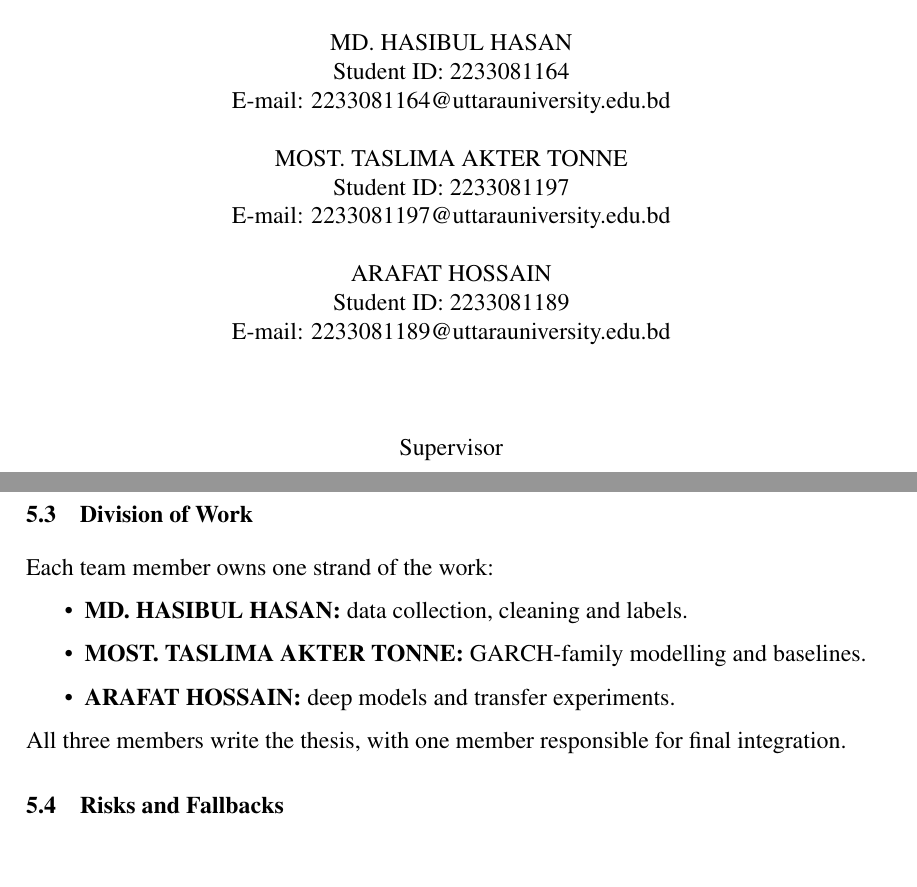
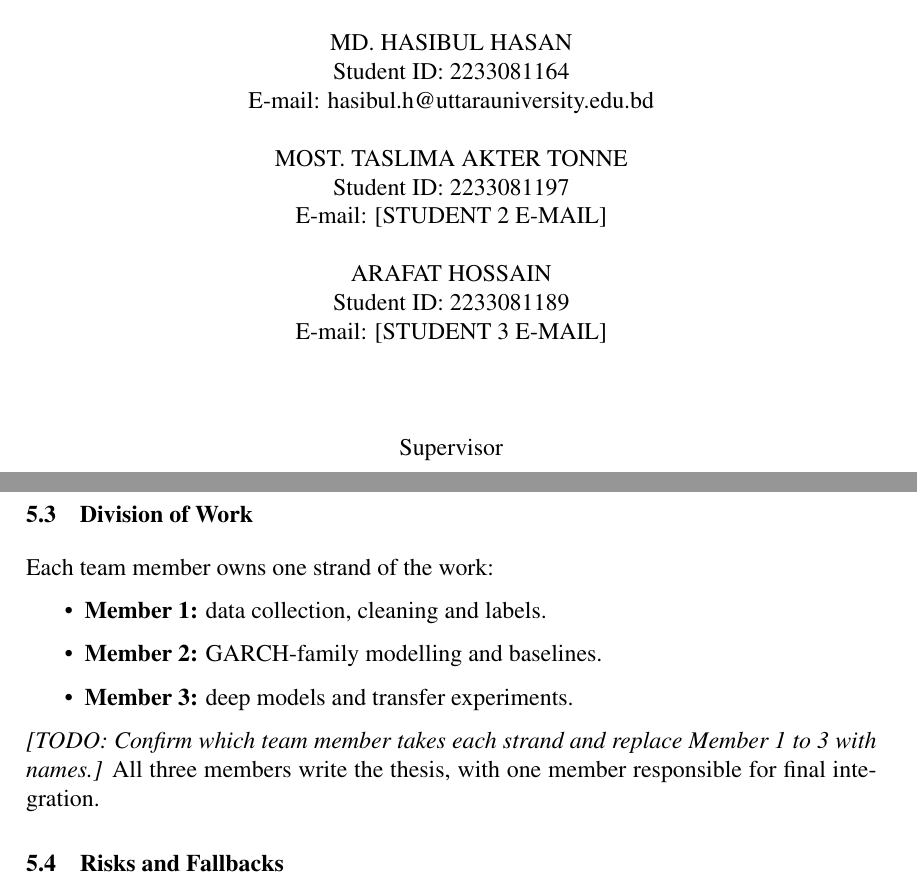
Before and after one commit to smhasibul0/dse-anomaly-detection, a LaTeX thesis (thesis/main.tex, which reads thesis/chapter5/conclusion.tex, thesis/frontmatters/metadata.tex): two parts of pages 2 and 39 of 45, joined at a grey line, cut so that both start at the same text. Compiled offline with pdfLaTeX.

Commit message:
thesis: use Hasib's university e-mail, mark team roles as unconfirmed
Co-Authored-By: Claude Opus 5.5 (1M context) <noreply@anthropic.com>
Claude-Session: https://claude.ai/code/session_01LYKPDf1MokwckLY36XdbEE

```diff
--- a/thesis/chapter5/conclusion.tex
+++ b/thesis/chapter5/conclusion.tex
@@ -45,10 +45,11 @@ allows; IEEE paper draft \\
 \section{Division of Work}
 Each team member owns one strand of the work:
 \begin{itemize}
-    \item \textbf{\StudentOneName:} data collection, cleaning and labels.
-    \item \textbf{\StudentTwoName:} GARCH-family modelling and baselines.
-    \item \textbf{\StudentThreeName:} deep models and transfer experiments.
+    \item \textbf{Member 1:} data collection, cleaning and labels.
+    \item \textbf{Member 2:} GARCH-family modelling and baselines.
+    \item \textbf{Member 3:} deep models and transfer experiments.
 \end{itemize}
+\todo{Confirm which team member takes each strand and replace Member 1 to 3 with names.}
 All three members write the thesis, with one member responsible for final integration.
 
 \section{Risks and Fallbacks}\label{sec:risks}
--- a/thesis/frontmatters/metadata.tex
+++ b/thesis/frontmatters/metadata.tex
@@ -11,13 +11,13 @@
 % Students
 \newcommand{\StudentOneName}{MD. HASIBUL HASAN}
 \newcommand{\StudentOneID}{2233081164}
-\newcommand{\StudentOneEmail}{2233081164@uttarauniversity.edu.bd}
+\newcommand{\StudentOneEmail}{hasibul.h@uttarauniversity.edu.bd}
 \newcommand{\StudentTwoName}{MOST. TASLIMA AKTER TONNE}
 \newcommand{\StudentTwoID}{2233081197}
-\newcommand{\StudentTwoEmail}{2233081197@uttarauniversity.edu.bd}
+\newcommand{\StudentTwoEmail}{[STUDENT 2 E-MAIL]}
 \newcommand{\StudentThreeName}{ARAFAT HOSSAIN}
 \newcommand{\StudentThreeID}{2233081189}
-\newcommand{\StudentThreeEmail}{2233081189@uttarauniversity.edu.bd}
+\newcommand{\StudentThreeEmail}{[STUDENT 3 E-MAIL]}
 
 % Supervisor and committee (clearance page)
 \newcommand{\SupervisorName}{[SUPERVISOR NAME]}
```
